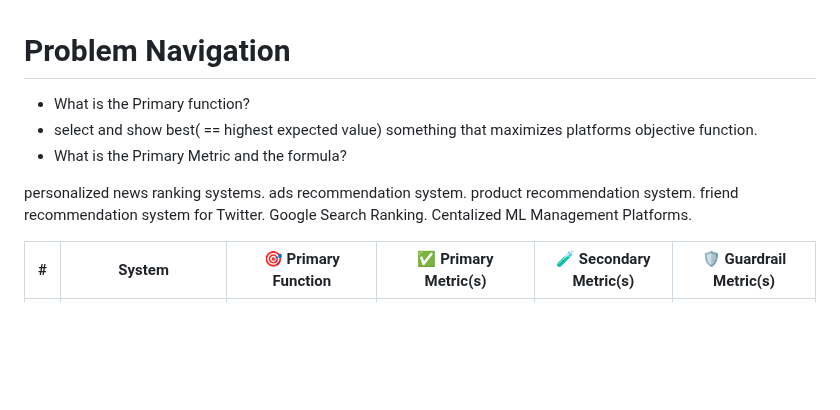
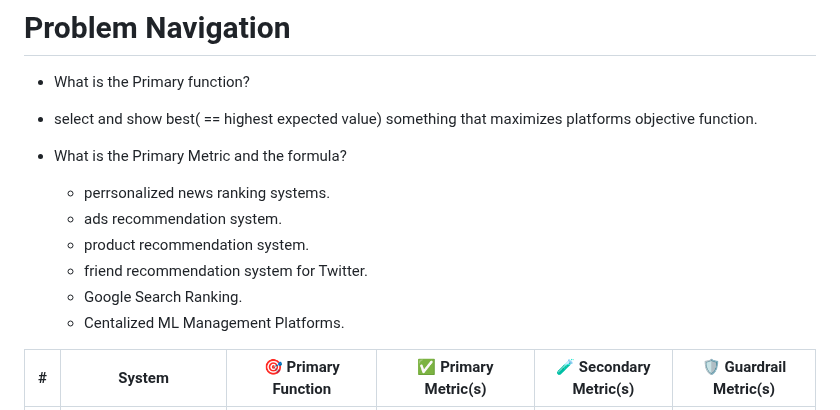
Before and after one commit to venkatacrc/algos, a Markdown page: MLSysDesign/ml_areas.md, the part around one of its changes. Rendered like a GitHub page; blank space fills up the shorter version.

```diff
--- a/MLSysDesign/ml_areas.md
+++ b/MLSysDesign/ml_areas.md
@@ -3,12 +3,12 @@
 -   select and show best( == highest expected value) something that maximizes platforms objective function.
 -  What is the Primary Metric and the formula?
 
-personalized news ranking systems.
-ads recommendation system.
-product recommendation system.
-friend recommendation system for Twitter.
-Google Search Ranking.
-Centalized ML Management Platforms.
+    - perrsonalized news ranking systems.
+    - ads recommendation system.
+    - product recommendation system.
+    - friend recommendation system for Twitter.
+    - Google Search Ranking.
+    - Centalized ML Management Platforms.
 
 | # | System                                   | 🎯 Primary Function                                | ✅ Primary Metric(s)                                                      | 🧪 Secondary Metric(s)                                                                                     | 🛡️ Guardrail Metric(s)                                                                                     |
 | - | ---------------------------------------- | -------------------------------------------------- | ------------------------------------------------------------------------ | ---------------------------------------------------------------------------------------------------------- | ----------------------------------------------------------------------------------------------------------- |
```
Also changed, not shown: other parts of MLSysDesign/ml_areas.md (+10 -18 lines).
